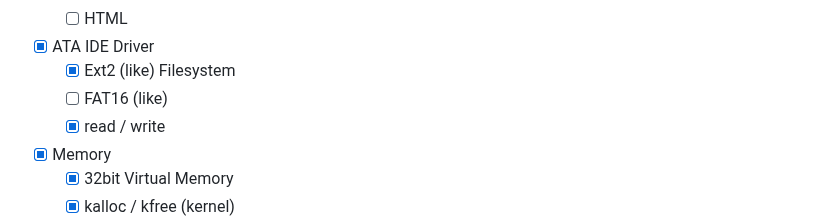
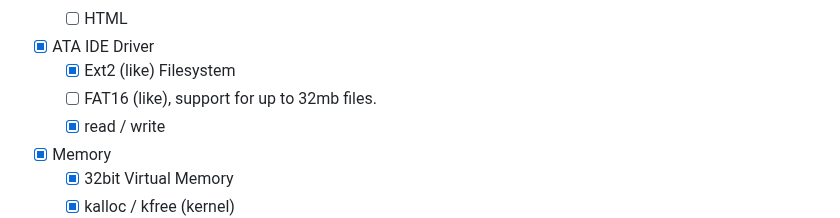
Before and after one commit to joexbayer/RetrOS-32, a Markdown page: readme.md, the part around the change. Drawn GitHub-style.

```diff
--- a/readme.md
+++ b/readme.md
@@ -185,7 +185,7 @@ IBM Thinkpad a21p
   - [ ] HTML
 - [x] ATA IDE Driver
   - [x] Ext2 (like) Filesystem
-  - [ ] FAT16 (like)
+  - [ ] FAT16 (like), support for up to 32mb files.
   - [x] read / write
 - [x] Memory
   - [x] 32bit Virtual Memory
```
